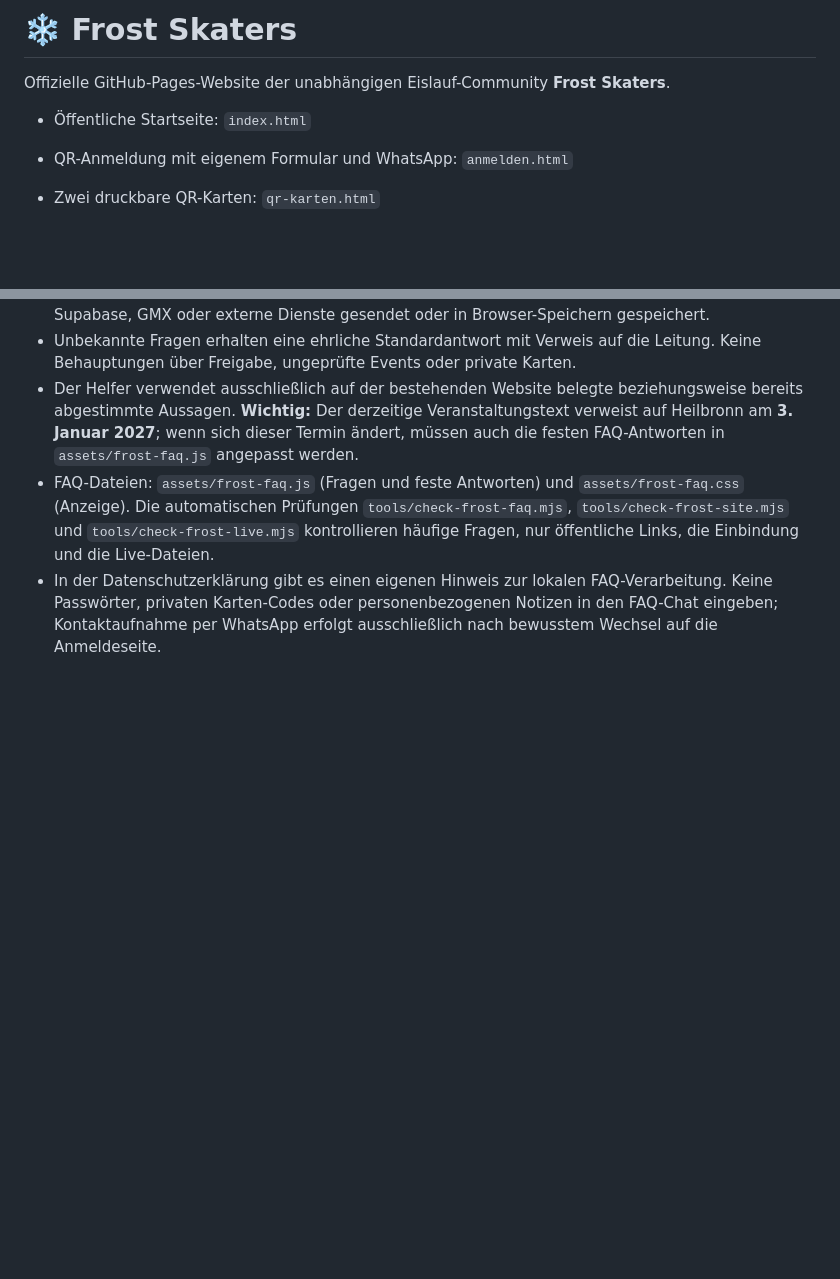
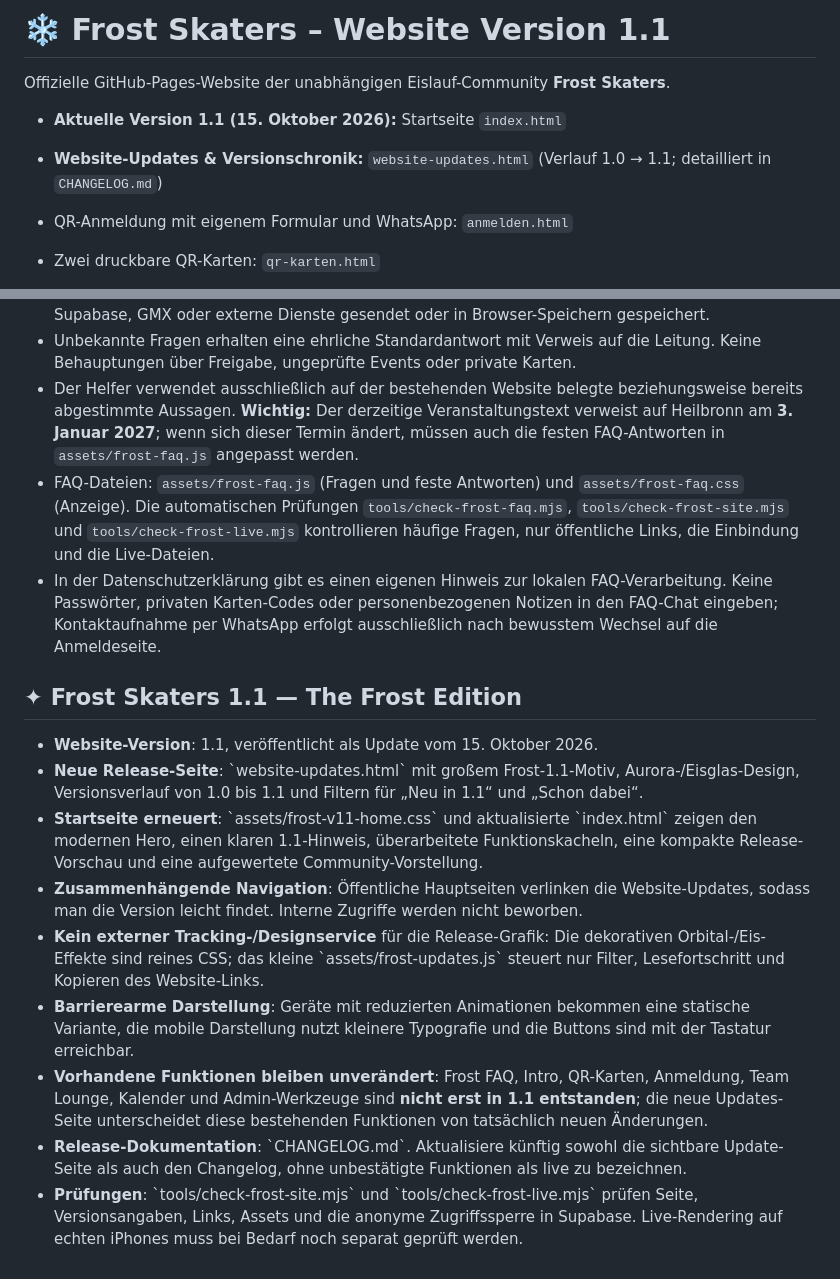
Before and after one commit to raphifrost/frost-skaters-landing, a Markdown page: README.md, 2 parts joined by grey strips. Rendered like a GitHub page; blank space fills up the shorter version.

Commit message:
Document Frost Skaters 1.1 release, design, updates page and preserved functionality

```diff
--- a/README.md
+++ b/README.md
@@ -1,8 +1,9 @@
-# ❄️ Frost Skaters
+# ❄️ Frost Skaters – Website Version 1.1
 
 Offizielle GitHub-Pages-Website der unabhängigen Eislauf-Community **Frost Skaters**.
 
-- Öffentliche Startseite: `index.html`
+- **Aktuelle Version 1.1 (15. Oktober 2026):** Startseite `index.html`
+- **Website-Updates & Versionschronik:** `website-updates.html` (Verlauf 1.0 → 1.1; detailliert in `CHANGELOG.md`)
 - QR-Anmeldung mit eigenem Formular und WhatsApp: `anmelden.html`
 - Zwei druckbare QR-Karten: `qr-karten.html`
 
@@ -129,3 +130,15 @@ Die Website speichert keinen GMX- oder SMTP-Zugang und benötigt auch keinen. Ne
 - Der Helfer verwendet ausschließlich auf der bestehenden Website belegte beziehungsweise bereits abgestimmte Aussagen. **Wichtig:** Der derzeitige Veranstaltungstext verweist auf Heilbronn am **3. Januar 2027**; wenn sich dieser Termin ändert, müssen auch die festen FAQ-Antworten in `assets/frost-faq.js` angepasst werden.
 - FAQ-Dateien: `assets/frost-faq.js` (Fragen und feste Antworten) und `assets/frost-faq.css` (Anzeige). Die automatischen Prüfungen `tools/check-frost-faq.mjs`, `tools/check-frost-site.mjs` und `tools/check-frost-live.mjs` kontrollieren häufige Fragen, nur öffentliche Links, die Einbindung und die Live-Dateien.
 - In der Datenschutzerklärung gibt es einen eigenen Hinweis zur lokalen FAQ-Verarbeitung. Keine Passwörter, privaten Karten-Codes oder personenbezogenen Notizen in den FAQ-Chat eingeben; Kontaktaufnahme per WhatsApp erfolgt ausschließlich nach bewusstem Wechsel auf die Anmeldeseite.
+
+## ✦ Frost Skaters 1.1 — The Frost Edition
+
+- **Website-Version**: 1.1, veröffentlicht als Update vom 15. Oktober 2026.
+- **Neue Release-Seite**: \`website-updates.html\` mit großem Frost-1.1-Motiv, Aurora-/Eisglas-Design, Versionsverlauf von 1.0 bis 1.1 und Filtern für „Neu in 1.1“ und „Schon dabei“.
+- **Startseite erneuert**: \`assets/frost-v11-home.css\` und aktualisierte \`index.html\` zeigen den modernen Hero, einen klaren 1.1-Hinweis, überarbeitete Funktionskacheln, eine kompakte Release-Vorschau und eine aufgewertete Community-Vorstellung.
+- **Zusammenhängende Navigation**: Öffentliche Hauptseiten verlinken die Website-Updates, sodass man die Version leicht findet. Interne Zugriffe werden nicht beworben.
+- **Kein externer Tracking-/Designservice** für die Release-Grafik: Die dekorativen Orbital-/Eis-Effekte sind reines CSS; das kleine \`assets/frost-updates.js\` steuert nur Filter, Lesefortschritt und Kopieren des Website-Links.
+- **Barrierearme Darstellung**: Geräte mit reduzierten Animationen bekommen eine statische Variante, die mobile Darstellung nutzt kleinere Typografie und die Buttons sind mit der Tastatur erreichbar.
+- **Vorhandene Funktionen bleiben unverändert**: Frost FAQ, Intro, QR-Karten, Anmeldung, Team Lounge, Kalender und Admin-Werkzeuge sind **nicht erst in 1.1 entstanden**; die neue Updates-Seite unterscheidet diese bestehenden Funktionen von tatsächlich neuen Änderungen.
+- **Release-Dokumentation**: \`CHANGELOG.md\`. Aktualisiere künftig sowohl die sichtbare Update-Seite als auch den Changelog, ohne unbestätigte Funktionen als live zu bezeichnen.
+- **Prüfungen**: \`tools/check-frost-site.mjs\` und \`tools/check-frost-live.mjs\` prüfen Seite, Versionsangaben, Links, Assets und die anonyme Zugriffssperre in Supabase. Live-Rendering auf echten iPhones muss bei Bedarf noch separat geprüft werden.
```
